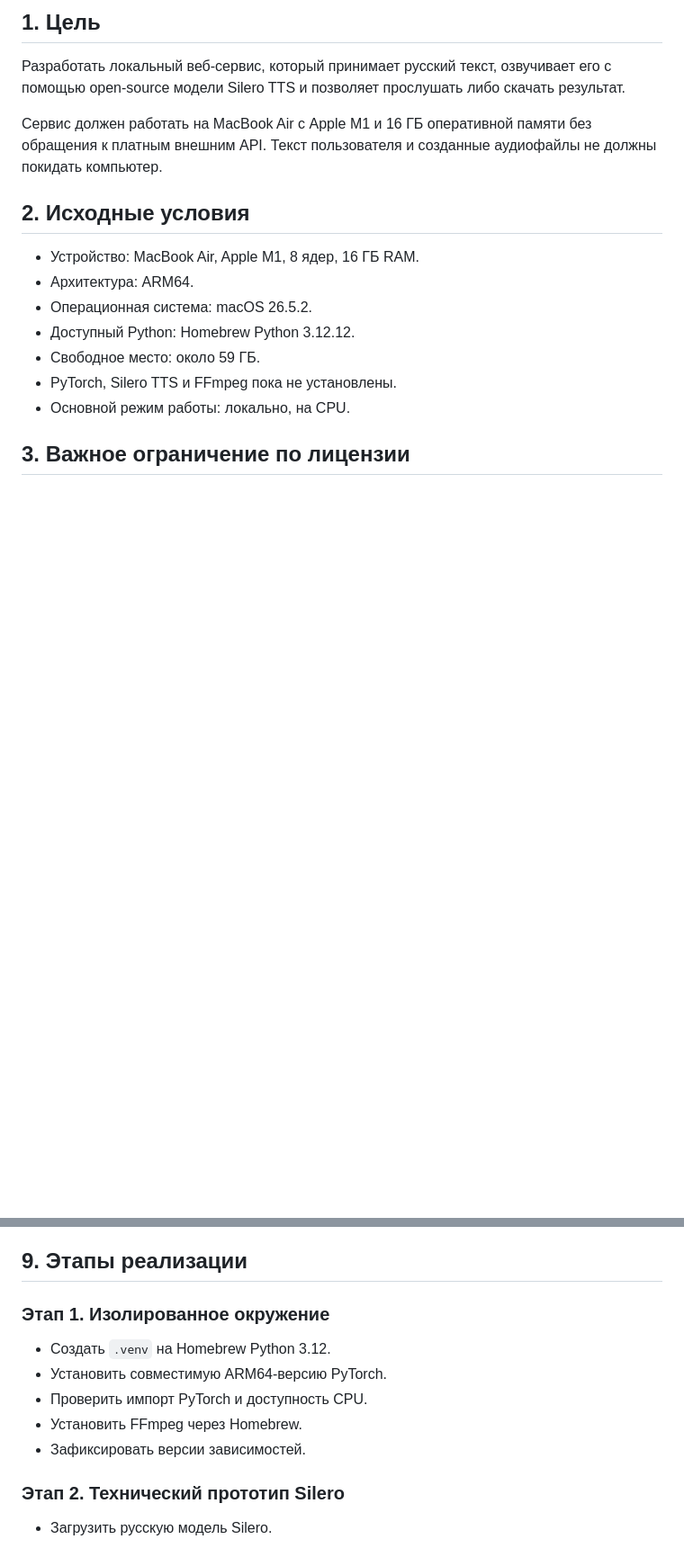
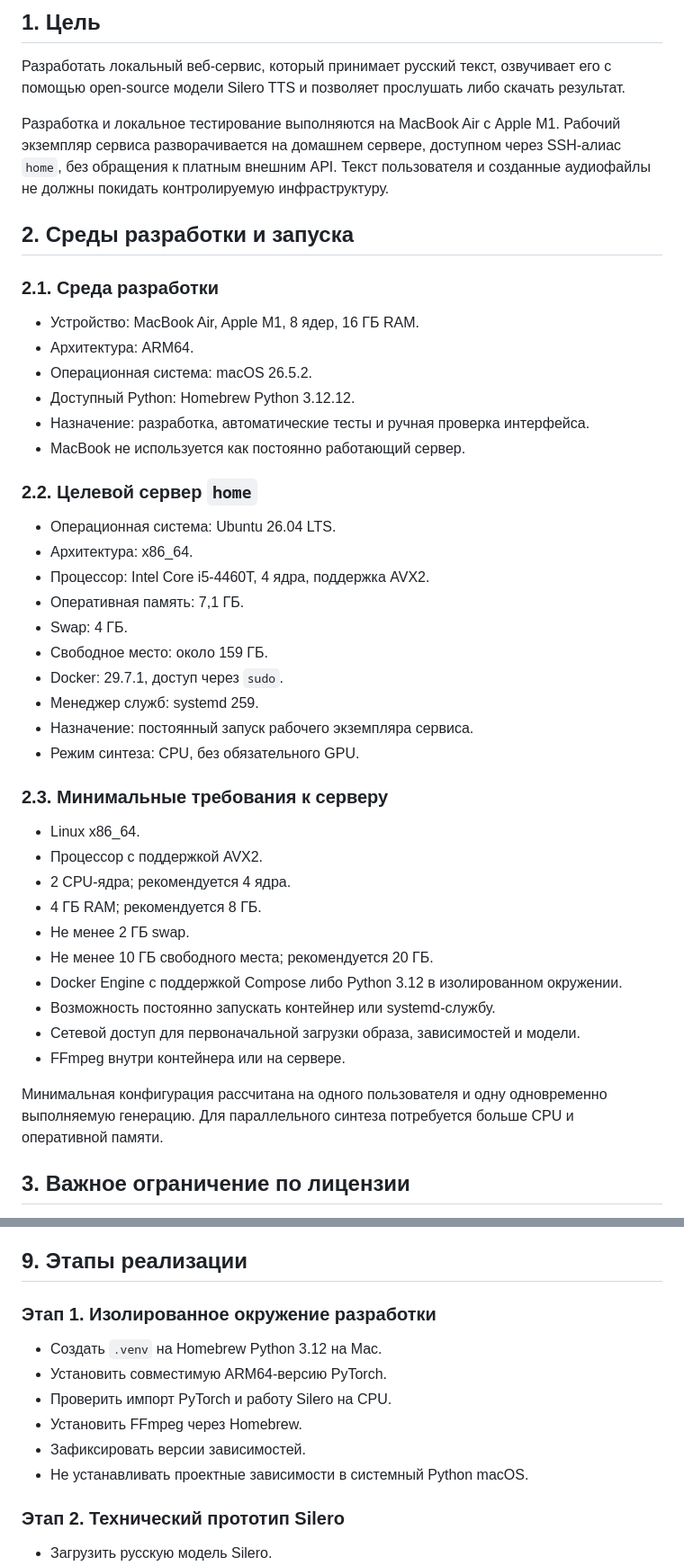
Before and after one commit to tiurus/book-to-voice, a Markdown page: tasks/silero-tts-task.md, 2 parts joined by grey strips. Shown at 90% size. Rendered like a GitHub page; blank space fills up the shorter version.

Commit message:
Update project documentation for Silero TTS service setup and requirements

```diff
--- a/tasks/silero-tts-task.md
+++ b/tasks/silero-tts-task.md
@@ -4,17 +4,46 @@
 
 Разработать локальный веб-сервис, который принимает русский текст, озвучивает его с помощью open-source модели Silero TTS и позволяет прослушать либо скачать результат.
 
-Сервис должен работать на MacBook Air с Apple M1 и 16 ГБ оперативной памяти без обращения к платным внешним API. Текст пользователя и созданные аудиофайлы не должны покидать компьютер.
+Разработка и локальное тестирование выполняются на MacBook Air с Apple M1. Рабочий экземпляр сервиса разворачивается на домашнем сервере, доступном через SSH-алиас `home`, без обращения к платным внешним API. Текст пользователя и созданные аудиофайлы не должны покидать контролируемую инфраструктуру.
 
-## 2. Исходные условия
+## 2. Среды разработки и запуска
+
+### 2.1. Среда разработки
 
 - Устройство: MacBook Air, Apple M1, 8 ядер, 16 ГБ RAM.
 - Архитектура: ARM64.
 - Операционная система: macOS 26.5.2.
 - Доступный Python: Homebrew Python 3.12.12.
-- Свободное место: около 59 ГБ.
-- PyTorch, Silero TTS и FFmpeg пока не установлены.
-- Основной режим работы: локально, на CPU.
+- Назначение: разработка, автоматические тесты и ручная проверка интерфейса.
+- MacBook не используется как постоянно работающий сервер.
+
+### 2.2. Целевой сервер `home`
+
+- Операционная система: Ubuntu 26.04 LTS.
+- Архитектура: x86_64.
+- Процессор: Intel Core i5-4460T, 4 ядра, поддержка AVX2.
+- Оперативная память: 7,1 ГБ.
+- Swap: 4 ГБ.
+- Свободное место: около 159 ГБ.
+- Docker: 29.7.1, доступ через `sudo`.
+- Менеджер служб: systemd 259.
+- Назначение: постоянный запуск рабочего экземпляра сервиса.
+- Режим синтеза: CPU, без обязательного GPU.
+
+### 2.3. Минимальные требования к серверу
+
+- Linux x86_64.
+- Процессор с поддержкой AVX2.
+- 2 CPU-ядра; рекомендуется 4 ядра.
+- 4 ГБ RAM; рекомендуется 8 ГБ.
+- Не менее 2 ГБ swap.
+- Не менее 10 ГБ свободного места; рекомендуется 20 ГБ.
+- Docker Engine с поддержкой Compose либо Python 3.12 в изолированном окружении.
+- Возможность постоянно запускать контейнер или systemd-службу.
+- Сетевой доступ для первоначальной загрузки образа, зависимостей и модели.
+- FFmpeg внутри контейнера или на сервере.
+
+Минимальная конфигурация рассчитана на одного пользователя и одну одновременно выполняемую генерацию. Для параллельного синтеза потребуется больше CPU и оперативной памяти.
 
 ## 3. Важное ограничение по лицензии
 
@@ -155,13 +189,14 @@ FFmpeg
 
 ## 9. Этапы реализации
 
-### Этап 1. Изолированное окружение
+### Этап 1. Изолированное окружение разработки
 
-- Создать `.venv` на Homebrew Python 3.12.
+- Создать `.venv` на Homebrew Python 3.12 на Mac.
 - Установить совместимую ARM64-версию PyTorch.
-- Проверить импорт PyTorch и доступность CPU.
+- Проверить импорт PyTorch и работу Silero на CPU.
 - Установить FFmpeg через Homebrew.
 - Зафиксировать версии зависимостей.
+- Не устанавливать проектные зависимости в системный Python macOS.
 
 ### Этап 2. Технический прототип Silero
 
```
Also changed, not shown: other parts of tasks/silero-tts-task.md (+29 -10 lines).
